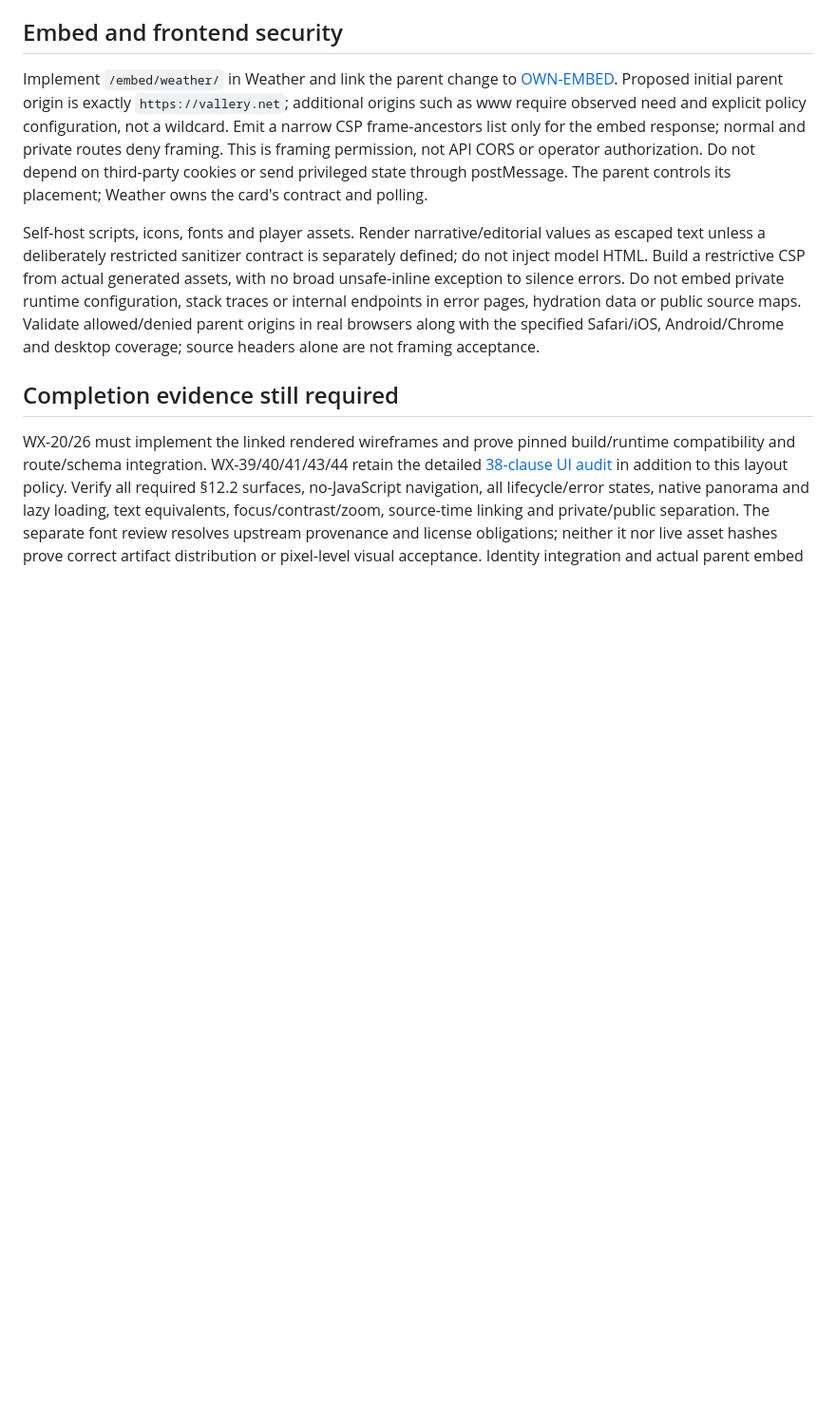
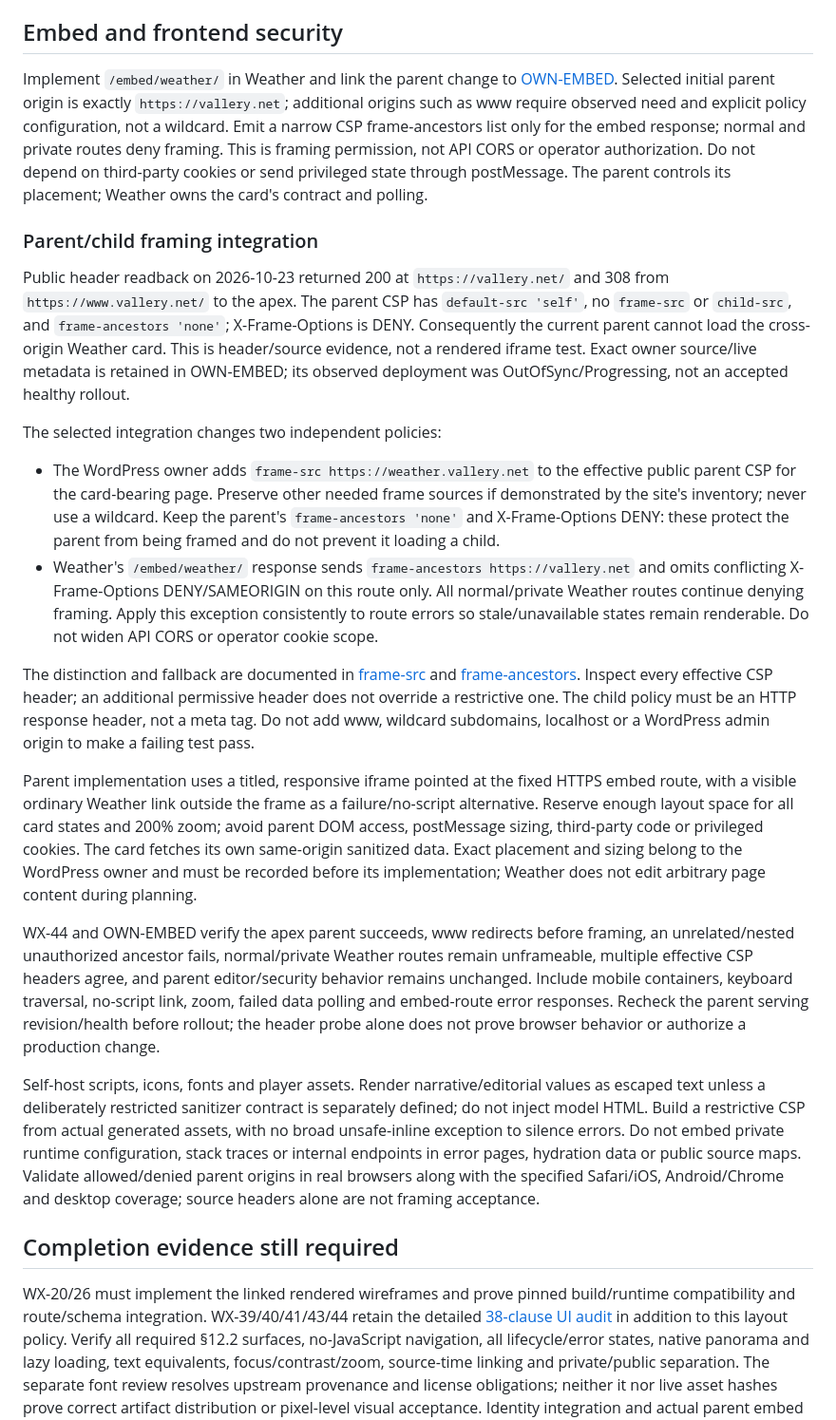
Before and after one commit to jvallery/weather, a Markdown page: docs/decisions/D13-ui-and-editor-boundaries.md, the part around the change. Shown at 95% size. Rendered like a GitHub page; blank space fills up the shorter version.

Commit message:
docs: bind Weather embed to observed parent CSP and apex origin

```diff
--- a/docs/decisions/D13-ui-and-editor-boundaries.md
+++ b/docs/decisions/D13-ui-and-editor-boundaries.md
@@ -105,7 +105,22 @@ Identity tests must cover anonymous access, authenticated nonoperators, forged h
 
 ## Embed and frontend security
 
-Implement `/embed/weather/` in Weather and link the parent change to [OWN-EMBED](https://github.com/VerdifyConsultancy/wordpress/issues/242). Proposed initial parent origin is exactly `https://vallery.net`; additional origins such as www require observed need and explicit policy configuration, not a wildcard. Emit a narrow CSP frame-ancestors list only for the embed response; normal and private routes deny framing. This is framing permission, not API CORS or operator authorization. Do not depend on third-party cookies or send privileged state through postMessage. The parent controls its placement; Weather owns the card's contract and polling.
+Implement `/embed/weather/` in Weather and link the parent change to [OWN-EMBED](https://github.com/VerdifyConsultancy/wordpress/issues/242). Selected initial parent origin is exactly `https://vallery.net`; additional origins such as www require observed need and explicit policy configuration, not a wildcard. Emit a narrow CSP frame-ancestors list only for the embed response; normal and private routes deny framing. This is framing permission, not API CORS or operator authorization. Do not depend on third-party cookies or send privileged state through postMessage. The parent controls its placement; Weather owns the card's contract and polling.
+
+### Parent/child framing integration
+
+Public header readback on 2026-10-23 returned 200 at `https://vallery.net/` and 308 from `https://www.vallery.net/` to the apex. The parent CSP has `default-src 'self'`, no `frame-src` or `child-src`, and `frame-ancestors 'none'`; X-Frame-Options is DENY. Consequently the current parent cannot load the cross-origin Weather card. This is header/source evidence, not a rendered iframe test. Exact owner source/live metadata is retained in OWN-EMBED; its observed deployment was OutOfSync/Progressing, not an accepted healthy rollout.
+
+The selected integration changes two independent policies:
+
+- The WordPress owner adds `frame-src https://weather.vallery.net` to the effective public parent CSP for the card-bearing page. Preserve other needed frame sources if demonstrated by the site's inventory; never use a wildcard. Keep the parent's `frame-ancestors 'none'` and X-Frame-Options DENY: these protect the parent from being framed and do not prevent it loading a child.
+- Weather's `/embed/weather/` response sends `frame-ancestors https://vallery.net` and omits conflicting X-Frame-Options DENY/SAMEORIGIN on this route only. All normal/private Weather routes continue denying framing. Apply this exception consistently to route errors so stale/unavailable states remain renderable. Do not widen API CORS or operator cookie scope.
+
+The distinction and fallback are documented in [frame-src](https://developer.mozilla.org/en-US/docs/Web/HTTP/Reference/Headers/Content-Security-Policy/frame-src) and [frame-ancestors](https://developer.mozilla.org/en-US/docs/Web/HTTP/Reference/Headers/Content-Security-Policy/frame-ancestors). Inspect every effective CSP header; an additional permissive header does not override a restrictive one. The child policy must be an HTTP response header, not a meta tag. Do not add www, wildcard subdomains, localhost or a WordPress admin origin to make a failing test pass.
+
+Parent implementation uses a titled, responsive iframe pointed at the fixed HTTPS embed route, with a visible ordinary Weather link outside the frame as a failure/no-script alternative. Reserve enough layout space for all card states and 200% zoom; avoid parent DOM access, postMessage sizing, third-party code or privileged cookies. The card fetches its own same-origin sanitized data. Exact placement and sizing belong to the WordPress owner and must be recorded before its implementation; Weather does not edit arbitrary page content during planning.
+
+WX-44 and OWN-EMBED verify the apex parent succeeds, www redirects before framing, an unrelated/nested unauthorized ancestor fails, normal/private Weather routes remain unframeable, multiple effective CSP headers agree, and parent editor/security behavior remains unchanged. Include mobile containers, keyboard traversal, no-script link, zoom, failed data polling and embed-route error responses. Recheck the parent serving revision/health before rollout; the header probe alone does not prove browser behavior or authorize a production change.
 
 Self-host scripts, icons, fonts and player assets. Render narrative/editorial values as escaped text unless a deliberately restricted sanitizer contract is separately defined; do not inject model HTML. Build a restrictive CSP from actual generated assets, with no broad unsafe-inline exception to silence errors. Do not embed private runtime configuration, stack traces or internal endpoints in error pages, hydration data or public source maps. Validate allowed/denied parent origins in real browsers along with the specified Safari/iOS, Android/Chrome and desktop coverage; source headers alone are not framing acceptance.
 
```
Also changed, not shown: docs/implementation/planning-closure.md (+2 -2 lines).
